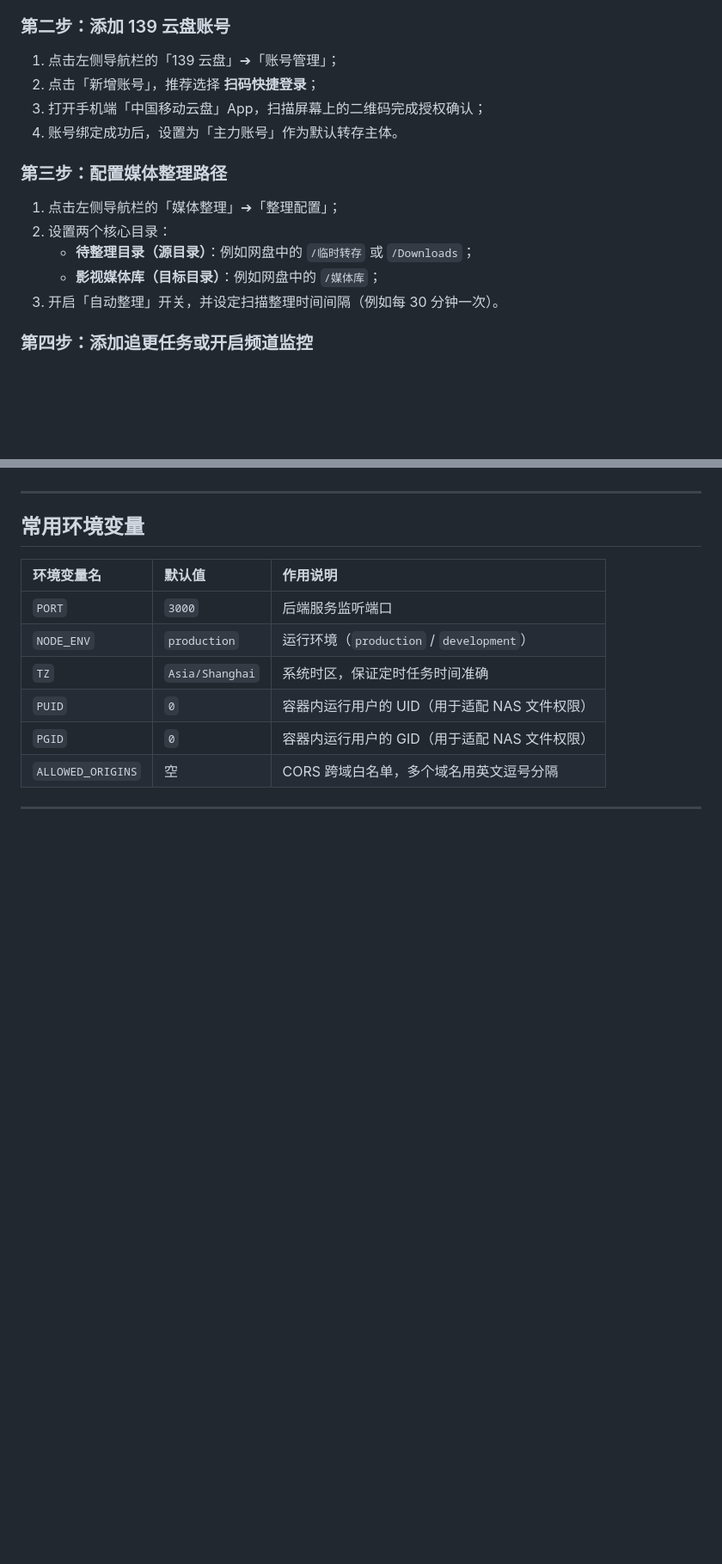
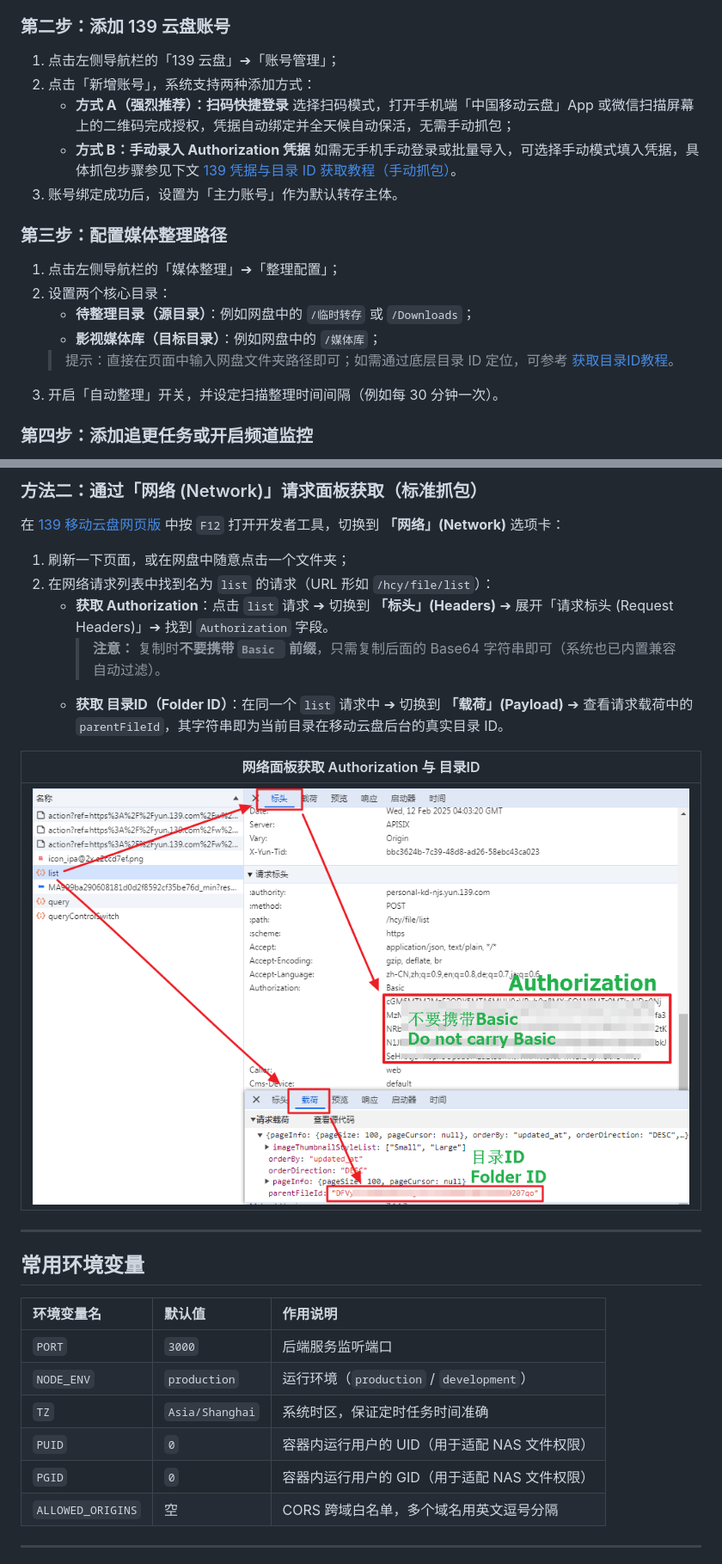
Before and after one commit to azheng0108/cloudpan-auto-save, a Markdown page: Readme.md, 2 parts joined by grey strips. Shown at 86% size. GitHub-like rendering; pictures changed too: screenshots/10-auth-and-folder-network.png (added); blank space fills up the shorter version.

```diff
--- a/Readme.md
+++ b/Readme.md
@@ -210,15 +211,19 @@ node src/index.js
 
 ### 第二步：添加 139 云盘账号
 1. 点击左侧导航栏的「139 云盘」➔「账号管理」；
-2. 点击「新增账号」，推荐选择 **扫码快捷登录**；
-3. 打开手机端「中国移动云盘」App，扫描屏幕上的二维码完成授权确认；
-4. 账号绑定成功后，设置为「主力账号」作为默认转存主体。
+2. 点击「新增账号」，系统支持两种添加方式：
+   - **方式 A（强烈推荐）：扫码快捷登录**
+     选择扫码模式，打开手机端「中国移动云盘」App 或微信扫描屏幕上的二维码完成授权，凭据自动绑定并全天候自动保活，无需手动抓包；
+   - **方式 B：手动录入 Authorization 凭据**
+     如需无手机手动登录或批量导入，可选择手动模式填入凭据，具体抓包步骤参见下文 [139 凭据与目录 ID 获取教程（手动抓包）](#139-凭据与目录-id-获取教程手动抓包)。
+3. 账号绑定成功后，设置为「主力账号」作为默认转存主体。
 
 ### 第三步：配置媒体整理路径
 1. 点击左侧导航栏的「媒体整理」➔「整理配置」；
 2. 设置两个核心目录：
    - **待整理目录（源目录）**：例如网盘中的 `/临时转存` 或 `/Downloads`；
    - **影视媒体库（目标目录）**：例如网盘中的 `/媒体库`；
+   > 提示：直接在页面中输入网盘文件夹路径即可；如需通过底层目录 ID 定位，可参考 [获取目录ID教程](#139-凭据与目录-id-获取教程手动抓包)。
 3. 开启「自动整理」开关，并设定扫描整理时间间隔（例如每 30 分钟一次）。
 
 ### 第四步：添加追更任务或开启频道监控
@@ -232,3 +267,16 @@ node src/index.js
+### 方法二：通过「网络 (Network)」请求面板获取（标准抓包）
+
+在 [139 移动云盘网页版](https://yun.139.com) 中按 `F12` 打开开发者工具，切换到 **「网络」(Network)** 选项卡：
+
+1. 刷新一下页面，或在网盘中随意点击一个文件夹；
+2. 在网络请求列表中找到名为 `list` 的请求（URL 形如 `/hcy/file/list`）：
+   - **获取 Authorization**：点击 `list` 请求 ➔ 切换到 **「标头」(Headers)** ➔ 展开「请求标头 (Request Headers)」➔ 找到 `Authorization` 字段。
+     > **注意：** 复制时**不要携带 `Basic ` 前缀**，只需复制后面的 Base64 字符串即可（系统也已内置兼容自动过滤）。
+   - **获取 目录ID（Folder ID）**：在同一个 `list` 请求中 ➔ 切换到 **「载荷」(Payload)** ➔ 查看请求载荷中的 `parentFileId`，其字符串即为当前目录在移动云盘后台的真实目录 ID。
+
+| 网络面板获取 Authorization 与 目录ID |
+| :---: |
+| ![通过网络面板获取凭据与目录ID](screenshots/10-auth-and-folder-network.png) |
 
 ---
 
```
Also changed, not shown: other parts of Readme.md (+31 -0 lines), screenshots/09-auth-and-folder-storage.png (added), 1 other file.
